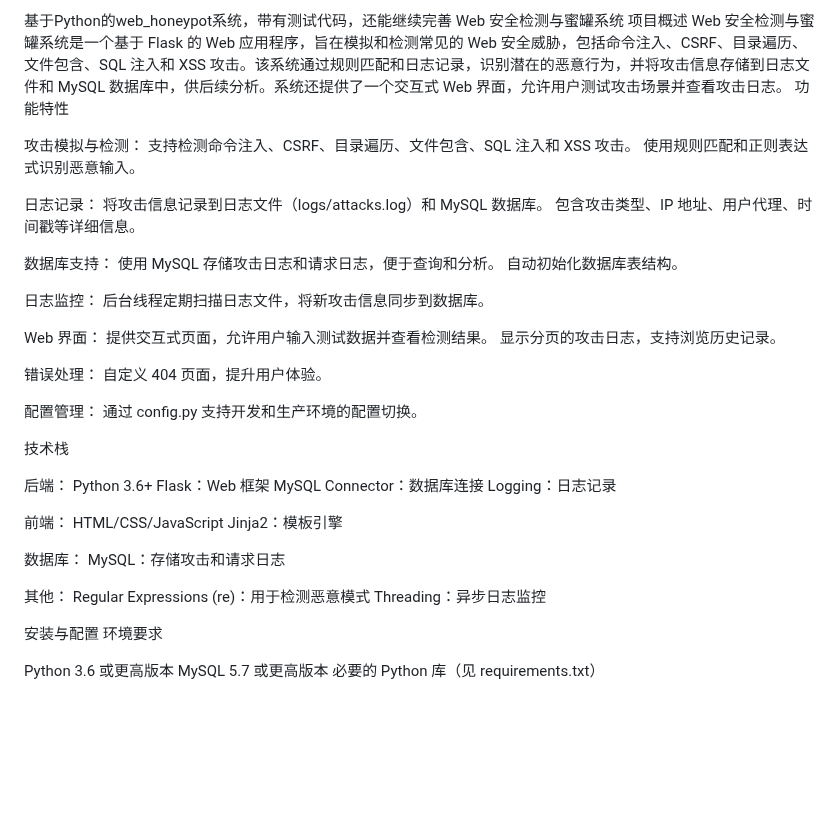
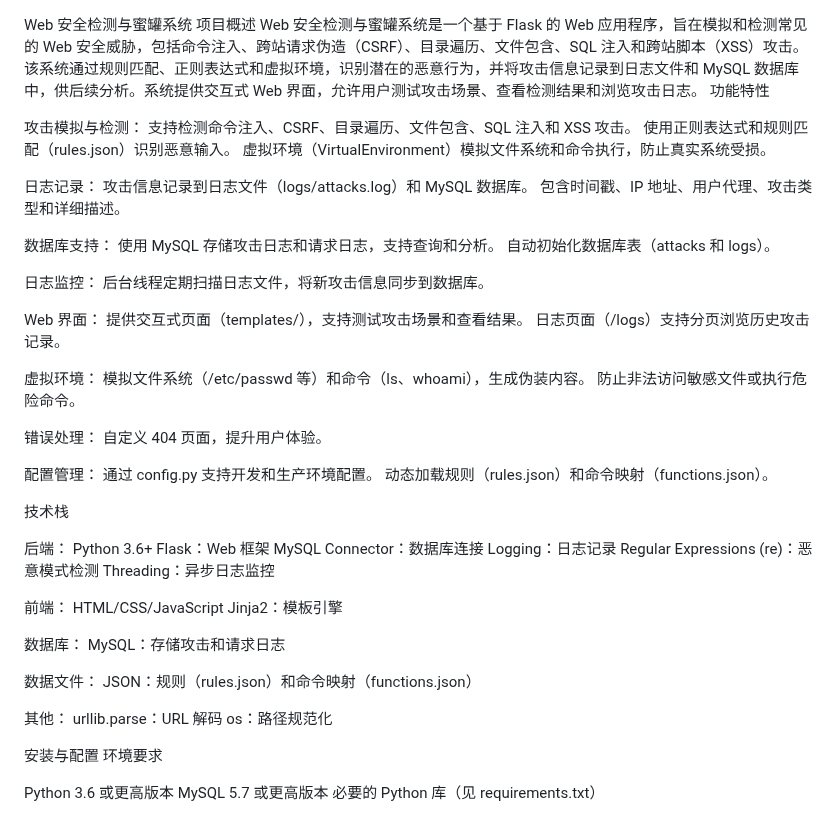
Before and after one commit to luckystarxzr/python_web_honeypot, a Markdown page: README.md, the part around one of its changes. Drawn GitHub-style; blank space fills up the shorter version.

```diff
--- a/README.md
+++ b/README.md
@@ -1,22 +1,22 @@
-基于Python的web_honeypot系统，带有测试代码，还能继续完善
 Web 安全检测与蜜罐系统
 项目概述
-Web 安全检测与蜜罐系统是一个基于 Flask 的 Web 应用程序，旨在模拟和检测常见的 Web 安全威胁，包括命令注入、CSRF、目录遍历、文件包含、SQL 注入和 XSS 攻击。该系统通过规则匹配和日志记录，识别潜在的恶意行为，并将攻击信息存储到日志文件和 MySQL 数据库中，供后续分析。系统还提供了一个交互式 Web 界面，允许用户测试攻击场景并查看攻击日志。
+Web 安全检测与蜜罐系统是一个基于 Flask 的 Web 应用程序，旨在模拟和检测常见的 Web 安全威胁，包括命令注入、跨站请求伪造（CSRF）、目录遍历、文件包含、SQL 注入和跨站脚本（XSS）攻击。该系统通过规则匹配、正则表达式和虚拟环境，识别潜在的恶意行为，并将攻击信息记录到日志文件和 MySQL 数据库中，供后续分析。系统提供交互式 Web 界面，允许用户测试攻击场景、查看检测结果和浏览攻击日志。
 功能特性
 
 攻击模拟与检测：
 支持检测命令注入、CSRF、目录遍历、文件包含、SQL 注入和 XSS 攻击。
-使用规则匹配和正则表达式识别恶意输入。
+使用正则表达式和规则匹配（rules.json）识别恶意输入。
+虚拟环境（VirtualEnvironment）模拟文件系统和命令执行，防止真实系统受损。
 
 
 日志记录：
-将攻击信息记录到日志文件（logs/attacks.log）和 MySQL 数据库。
-包含攻击类型、IP 地址、用户代理、时间戳等详细信息。
+攻击信息记录到日志文件（logs/attacks.log）和 MySQL 数据库。
+包含时间戳、IP 地址、用户代理、攻击类型和详细描述。
 
 
 数据库支持：
-使用 MySQL 存储攻击日志和请求日志，便于查询和分析。
-自动初始化数据库表结构。
+使用 MySQL 存储攻击日志和请求日志，支持查询和分析。
+自动初始化数据库表（attacks 和 logs）。
 
 
 日志监控：
@@ -24,8 +24,13 @@ Web 安全检测与蜜罐系统是一个基于 Flask 的 Web 应用程序，旨
 
 
 Web 界面：
-提供交互式页面，允许用户输入测试数据并查看检测结果。
-显示分页的攻击日志，支持浏览历史记录。
+提供交互式页面（templates/），支持测试攻击场景和查看结果。
+日志页面（/logs）支持分页浏览历史攻击记录。
+
+
+虚拟环境：
+模拟文件系统（/etc/passwd 等）和命令（ls、whoami），生成伪装内容。
+防止非法访问敏感文件或执行危险命令。
 
 
 错误处理：
@@ -33,7 +38,8 @@ Web 界面：
 
 
 配置管理：
-通过 config.py 支持开发和生产环境的配置切换。
+通过 config.py 支持开发和生产环境配置。
+动态加载规则（rules.json）和命令映射（functions.json）。
 
 
 
@@ -44,6 +50,8 @@ Python 3.6+
 Flask：Web 框架
 MySQL Connector：数据库连接
 Logging：日志记录
+Regular Expressions (re)：恶意模式检测
+Threading：异步日志监控
 
 
 前端：
@@ -55,9 +63,13 @@ Jinja2：模板引擎
 MySQL：存储攻击和请求日志
 
 
+数据文件：
+JSON：规则（rules.json）和命令映射（functions.json）
+
+
 其他：
-Regular Expressions (re)：用于检测恶意模式
-Threading：异步日志监控
+urllib.parse：URL 解码
+os：路径规范化
 
 
 
```
Also changed, not shown: other parts of README.md (+51 -31 lines).
